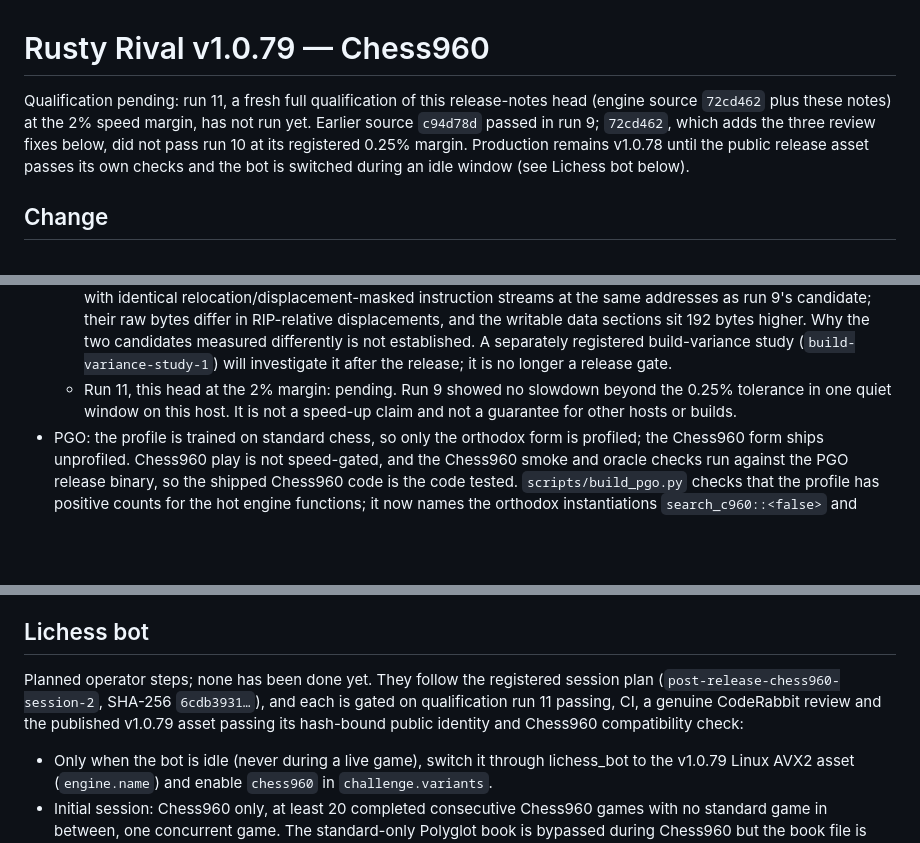
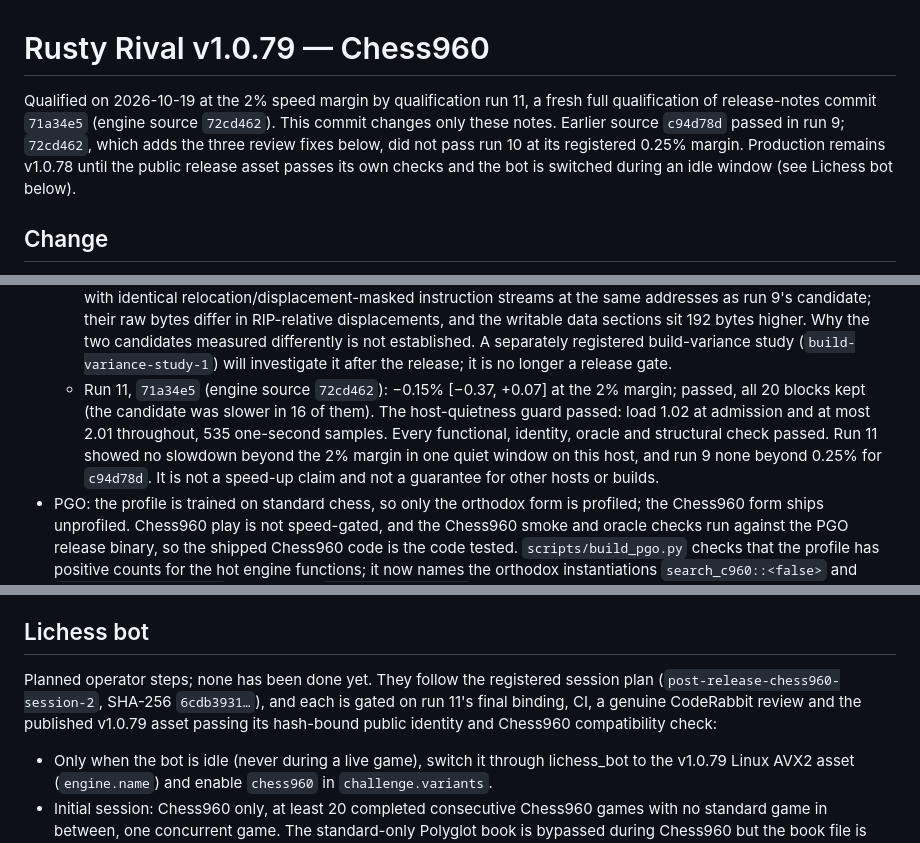
Before and after one commit to chris-moreton/rusty-rival, a Markdown page: docs/releases/v1.0.79.md, 3 parts joined by grey strips. Drawn GitHub-style; blank space fills up the shorter version.

Commit message:
NET-1762: record qualification run 11 in the release notes
Run 11 qualified 71a34e5 (engine source 72cd462) at the 2% margin:
-0.15% [-0.37, +0.07], quiet guard passed, every functional, identity,
oracle and structural check passed. Final binding
run-11-final-binding-1.json (1aab9e81). Docs only.

Co-Authored-By: Claude Opus 5.5 <noreply@anthropic.com>

```diff
--- a/docs/releases/v1.0.79.md
+++ b/docs/releases/v1.0.79.md
@@ -1,6 +1,6 @@
 # Rusty Rival v1.0.79 — Chess960
 
-Qualification pending: run 11, a fresh full qualification of this release-notes head (engine source `72cd462` plus these notes) at the 2% speed margin, has not run yet. Earlier source `c94d78d` passed in run 9; `72cd462`, which adds the three review fixes below, did not pass run 10 at its registered 0.25% margin. Production remains v1.0.78 until the public release asset passes its own checks and the bot is switched during an idle window (see Lichess bot below).
+Qualified on 2026-10-19 at the 2% speed margin by qualification run 11, a fresh full qualification of release-notes commit `71a34e5` (engine source `72cd462`). This commit changes only these notes. Earlier source `c94d78d` passed in run 9; `72cd462`, which adds the three review fixes below, did not pass run 10 at its registered 0.25% margin. Production remains v1.0.78 until the public release asset passes its own checks and the bot is switched during an idle window (see Lichess bot below).
 
 ## Change
 
@@ -19,8 +19,8 @@ What changed:
   * Run 8, `c94d78d`: −0.59% [−1.23, +0.06] at the 0.25% margin; inconclusive, not accepted. Block-to-block spread was about three times run 7's and the host was loaded. Chris chose "fix first" before run 8 and "Quiet-machine re-test" after it.
   * Run 9, `c94d78d` unchanged: +0.10% [−0.15, +0.36] at the 0.25% margin; passed, all 20 blocks kept. A host-quietness guard ran: 120 s settling, load ≤ 1.50 at admission (measured 1.01) and ≤ 2.50 throughout (maximum 2.06), 538 one-second samples, all accepted.
   * Run 10, `72cd462` (run 9's source plus the three review fixes below): −0.89% [−1.08, −0.70] at the 0.25% margin, all 20 blocks negative; regression, not accepted. Its functional, identity, oracle and structural checks and the host-quietness guard passed. Static comparison found the orthodox search, quiescence and iterative-deepening roots with identical relocation/displacement-masked instruction streams at the same addresses as run 9's candidate; their raw bytes differ in RIP-relative displacements, and the writable data sections sit 192 bytes higher. Why the two candidates measured differently is not established. A separately registered build-variance study (`build-variance-study-1`) will investigate it after the release; it is no longer a release gate.
-  * Run 11, this head at the 2% margin: pending.
-  Run 9 showed no slowdown beyond the 0.25% tolerance in one quiet window on this host. It is not a speed-up claim and not a guarantee for other hosts or builds.
+  * Run 11, `71a34e5` (engine source `72cd462`): −0.15% [−0.37, +0.07] at the 2% margin; passed, all 20 blocks kept (the candidate was slower in 16 of them). The host-quietness guard passed: load 1.02 at admission and at most 2.01 throughout, 535 one-second samples. Every functional, identity, oracle and structural check passed.
+  Run 11 showed no slowdown beyond the 2% margin in one quiet window on this host, and run 9 none beyond 0.25% for `c94d78d`. It is not a speed-up claim and not a guarantee for other hosts or builds.
 * PGO: the profile is trained on standard chess, so only the orthodox form is profiled; the Chess960 form ships unprofiled. Chess960 play is not speed-gated, and the Chess960 smoke and oracle checks run against the PGO release binary, so the shipped Chess960 code is the code tested. `scripts/build_pgo.py` checks that the profile has positive counts for the hot engine functions; it now names the orthodox instantiations `search_c960::<false>` and `quiesce_c960::<false>` (v0 symbols `…search_c960Kb0_E…`, anchored to the function itself, not closures inside it), because the non-generic `search`/`quiesce` are dispatch wrappers the release binary never calls. Qualification run 5 (`b69e8ed`) stopped on that check after the 330/0/3 suite and a profile that had trained the orthodox form (search 4,452 counters, maximum block count 2.67 billion); engine source is unchanged.
 * The fourteen public dispatch wrappers (`make_move`, `make_move_in_place`, `unmake_move`, `verify_move`, `generate_moves`, `generate_quiet_moves_into`, `make_move_nnue`, `unmake_move_nnue`, `iterative_deepening`, `start_search`, `search`, `is_draw`, `quiesce`, `perft`) are `#[inline(never)]`, so every entry into Chess960 code from outside the general form goes through one of them and the binary keeps those boundaries after optimisation. Qualification run 6 (`7ddb9a6`, where they were `#[inline]` or unannotated) stopped at the structural screen because UCI and datagen callers had absorbed inlined wrapper copies and called Chess960 helpers directly; none of those callers is reachable from the orthodox search, which calls only the specialised forms. That run's suite, PGO build and oracle passed and no speed was measured. Only these attributes changed; the specialised bodies are untouched, and the extra call costs one per UCI command or datagen move.
 * `quiesce_moves_into` and `decay_history_tables` are `#[inline(always)]`. In v1.0.78 each had one live caller and was inlined into it. Compiling the search twice gave each a second caller (the Chess960 form), and the optimiser then kept them out of line. Qualification run 7 (`fb051d1`) passed every functional gate and the structural screen but measured −1.34% in standard-chess speed; its binary called `quiesce_moves_into` out of line from the orthodox quiescence search, a call v1.0.78 does not make. The attribute restores the v1.0.78 compiled shape. Bodies and behaviour are unchanged.
@@ -53,7 +53,7 @@ Not changed: evaluation (the NNUE net has no castling-rights input), time manage
 
 ## Lichess bot
 
-Planned operator steps; none has been done yet. They follow the registered session plan (`post-release-chess960-session-2`, SHA-256 `6cdb3931…`), and each is gated on qualification run 11 passing, CI, a genuine CodeRabbit review and the published v1.0.79 asset passing its hash-bound public identity and Chess960 compatibility check:
+Planned operator steps; none has been done yet. They follow the registered session plan (`post-release-chess960-session-2`, SHA-256 `6cdb3931…`), and each is gated on run 11's final binding, CI, a genuine CodeRabbit review and the published v1.0.79 asset passing its hash-bound public identity and Chess960 compatibility check:
 
 * Only when the bot is idle (never during a live game), switch it through lichess_bot to the v1.0.79 Linux AVX2 asset (`engine.name`) and enable `chess960` in `challenge.variants`.
 * Initial session: Chess960 only, at least 20 completed consecutive Chess960 games with no standard game in between, one concurrent game. The standard-only Polyglot book is bypassed during Chess960 but the book file is kept.
```
Also changed, not shown: other parts of docs/releases/v1.0.79.md (+2 -2 lines).
